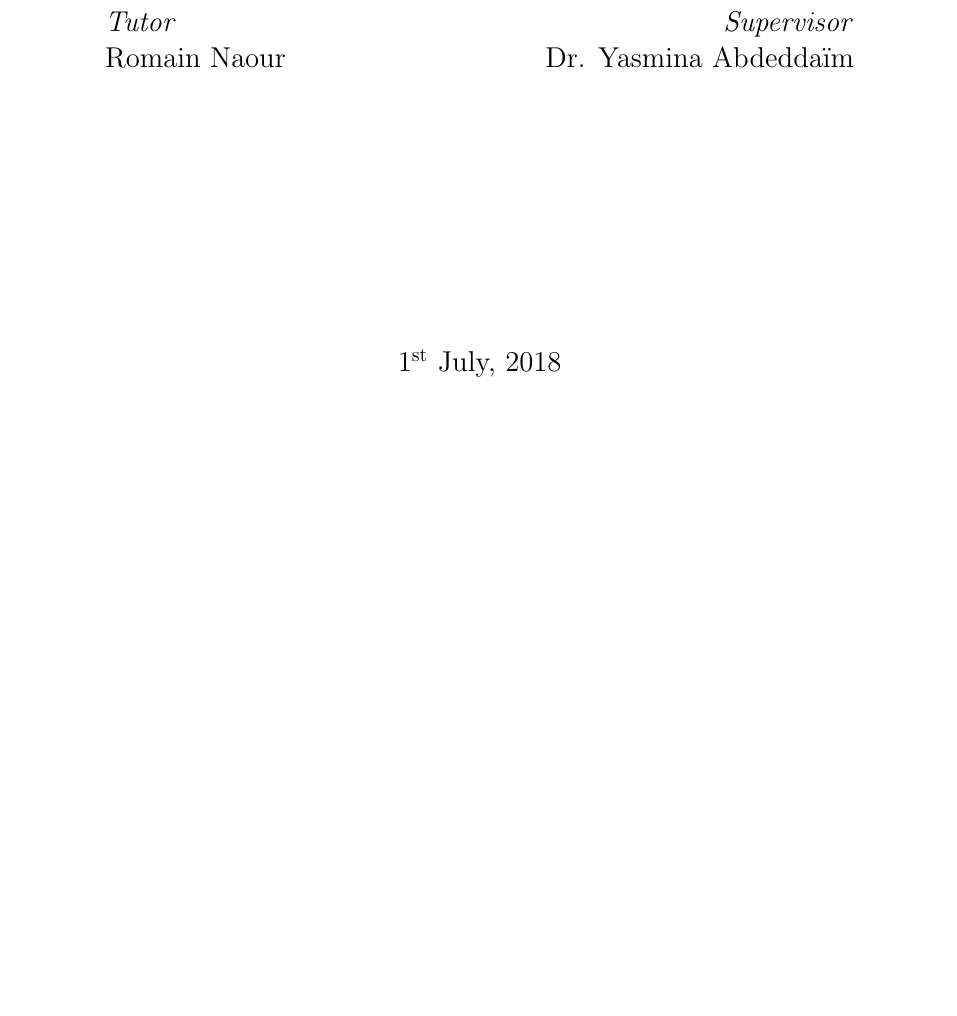
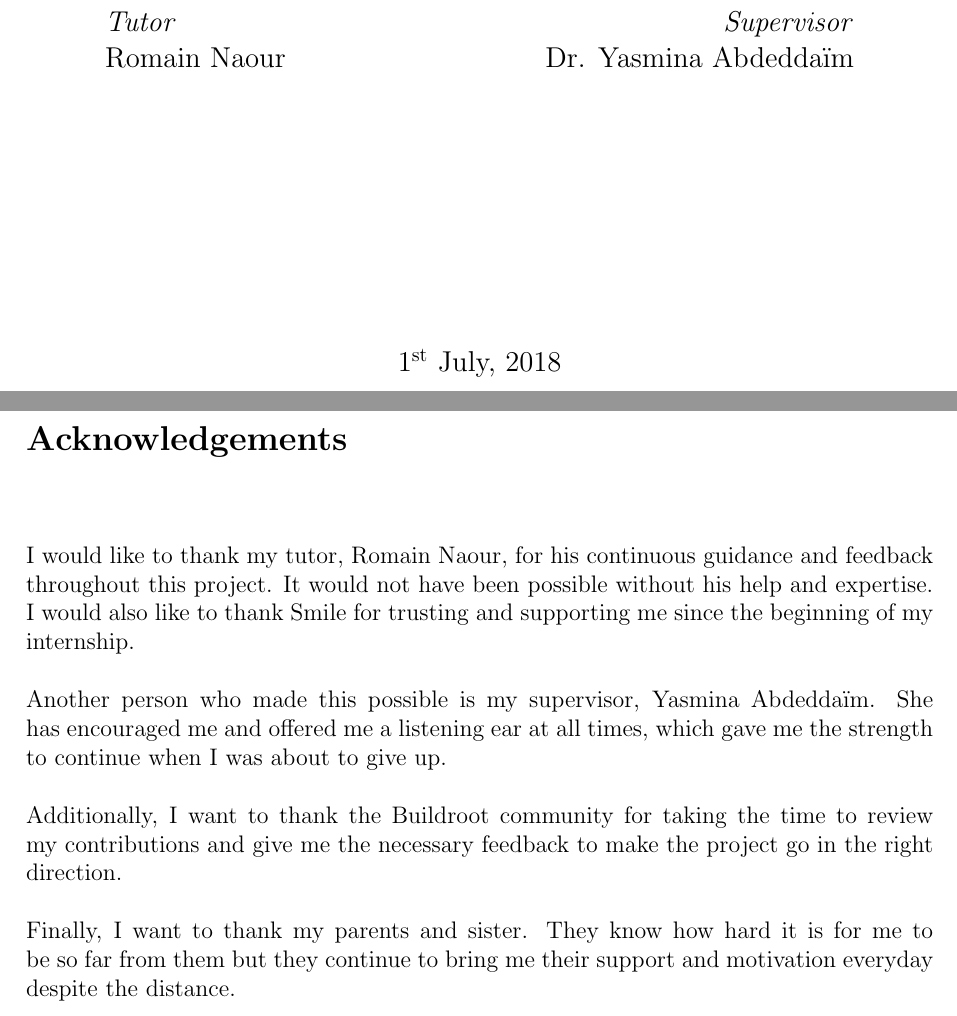
Before and after one commit to vkorenblit/stage, a LaTeX document (tex/main.tex): part of page 1 of 45 before the commit and two parts of pages 1 and 2 of 46 after it, the two joined at a grey line, cut so that both start at the same text, the shorter picture padded with empty space. Compiled offline with pdfLaTeX.

Commit message:
Report finished

```diff
--- a/tex/main.tex
+++ b/tex/main.tex
@@ -106,6 +107,25 @@
 \newpage
 \fi
 
+\vspace*{50px}
+\section*{Acknowledgements}
+\vspace*{30px}
+\thispagestyle{empty}
+I would like to thank my tutor, Romain Naour, for his continuous guidance and
+feedback throughout this project. It would not have been possible without his
+help and expertise. I would also like to thank Smile for trusting and supporting
+me since the beginning of my internship.\\\\
+Another person who made this possible is my supervisor, Yasmina Abdedda\"{i}m.
+She has encouraged me and offered me a listening ear at all times, which gave
+me the strength to continue when I was about to give up.\\\\
+Additionally, I want to thank the Buildroot community for taking the time to
+review my contributions and give me the necessary feedback to make the project
+go in the right direction.\\\\
+Finally, I want to thank my parents and sister. They know how hard it is for me to
+be so far from them but they continue to bring me their support and motivation
+everyday despite the distance.
+
+\newpage
 \tableofcontents
 
 \newpage
```
Also changed, not shown: tex/main.tex (1 more changed lines).
